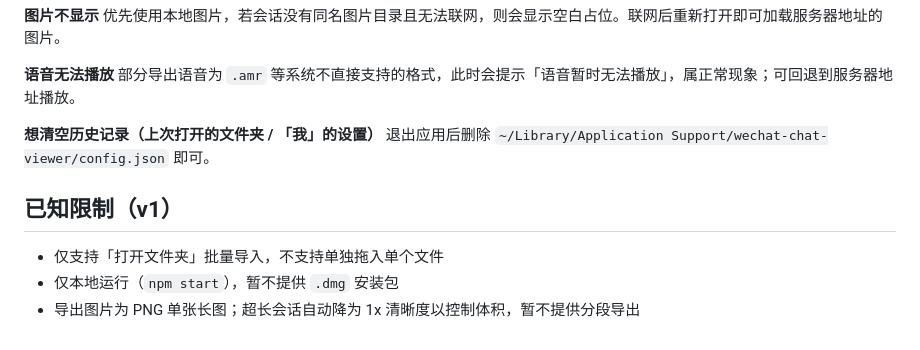
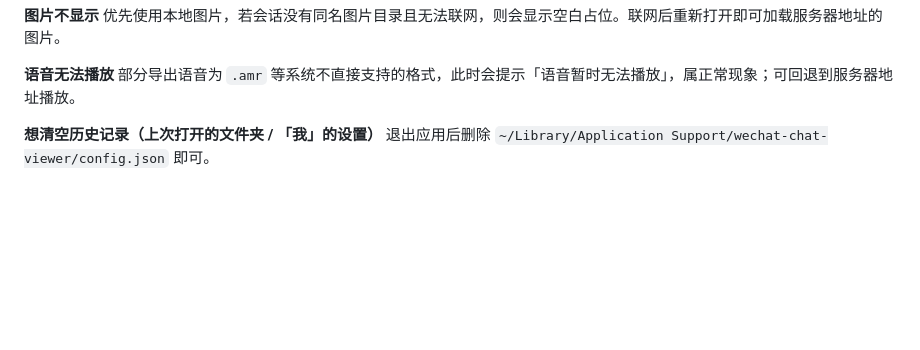
Before and after one commit to hsjv-Chai/xiangyingChat, a Markdown page: README.md, the part around the change. GitHub-like rendering; blank space fills up the shorter version.

```diff
--- a/README.md
+++ b/README.md
@@ -206,9 +206,3 @@ npm test
 
 **想清空历史记录（上次打开的文件夹 / 「我」的设置）**
 退出应用后删除 `~/Library/Application Support/wechat-chat-viewer/config.json` 即可。
-
-## 已知限制（v1）
-
-- 仅支持「打开文件夹」批量导入，不支持单独拖入单个文件
-- 仅本地运行（`npm start`），暂不提供 `.dmg` 安装包
-- 导出图片为 PNG 单张长图；超长会话自动降为 1x 清晰度以控制体积，暂不提供分段导出
```
